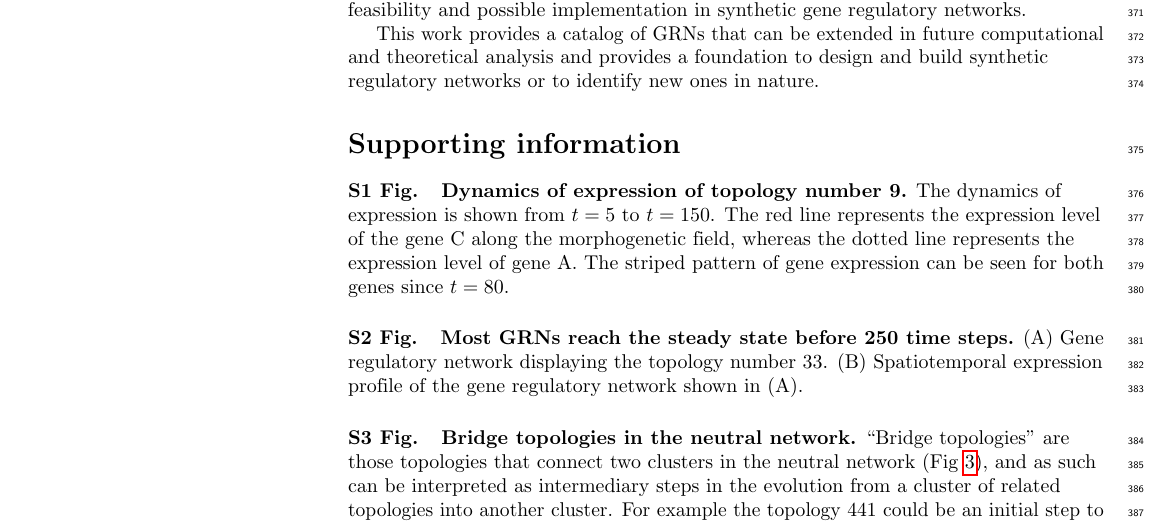
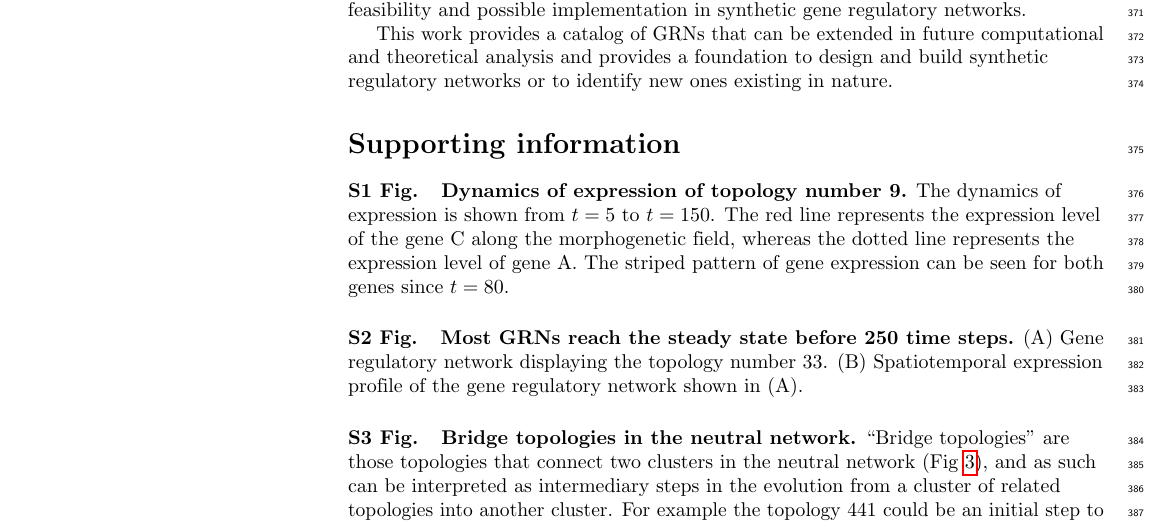
Before and after one commit to Nesper94/gene-regulatory-networks, a LaTeX document (docs/manuscript/manuscript.tex): part of page 11 of 21, cut so that both start at the same text. Compiled offline with pdfLaTeX.

Commit message:
Improve closing statement

```diff
--- a/docs/manuscript/manuscript.tex
+++ b/docs/manuscript/manuscript.tex
@@ -1019,7 +1019,7 @@ implementation in synthetic gene regulatory networks.
 
 This work provides a catalog of GRNs that can be extended in future computational
 and theoretical analysis and provides a foundation to design and build synthetic
-regulatory networks or to identify new ones in nature.
+regulatory networks or to identify new ones existing in nature.
 
 %\section*{Conclusion}
 
```
